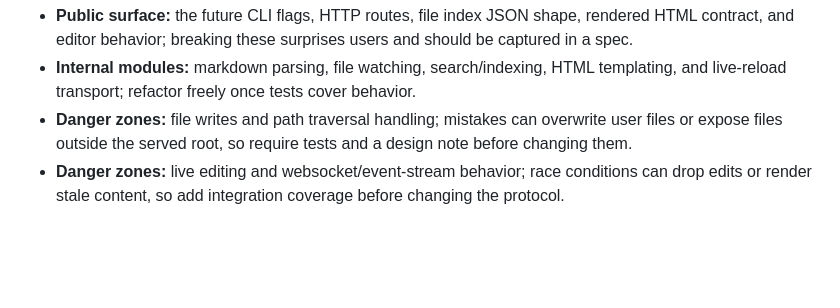
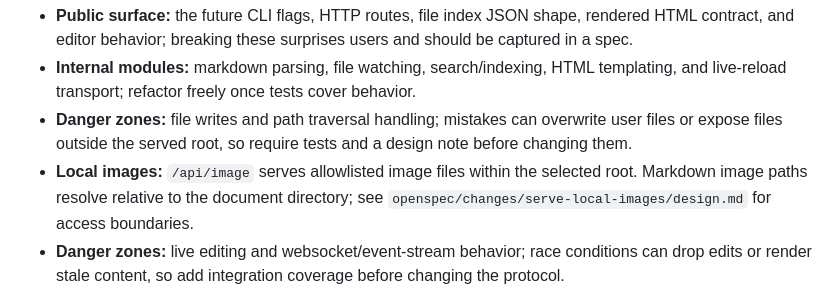
Before and after one commit to walterfan/markpad, a Markdown page: AGENTS.md, the part around the change. Rendered like a GitHub page; blank space fills up the shorter version.

```diff
--- a/AGENTS.md
+++ b/AGENTS.md
@@ -47,6 +47,7 @@ Boundaries that matter:
 - **Public surface:** the future CLI flags, HTTP routes, file index JSON shape, rendered HTML contract, and editor behavior; breaking these surprises users and should be captured in a spec.
 - **Internal modules:** markdown parsing, file watching, search/indexing, HTML templating, and live-reload transport; refactor freely once tests cover behavior.
 - **Danger zones:** file writes and path traversal handling; mistakes can overwrite user files or expose files outside the served root, so require tests and a design note before changing them.
+- **Local images:** `/api/image` serves allowlisted image files within the selected root. Markdown image paths resolve relative to the document directory; see `openspec/changes/serve-local-images/design.md` for access boundaries.
 - **Danger zones:** live editing and websocket/event-stream behavior; race conditions can drop edits or render stale content, so add integration coverage before changing the protocol.
 
 ## 3. Commands
```
Also changed, not shown: README.md (+9 -0 lines), README.zh-CN.md (added, +136 -0 lines), example/demo.md (added, +105 -0 lines), example/snapshot.png (added), 5 other files.
